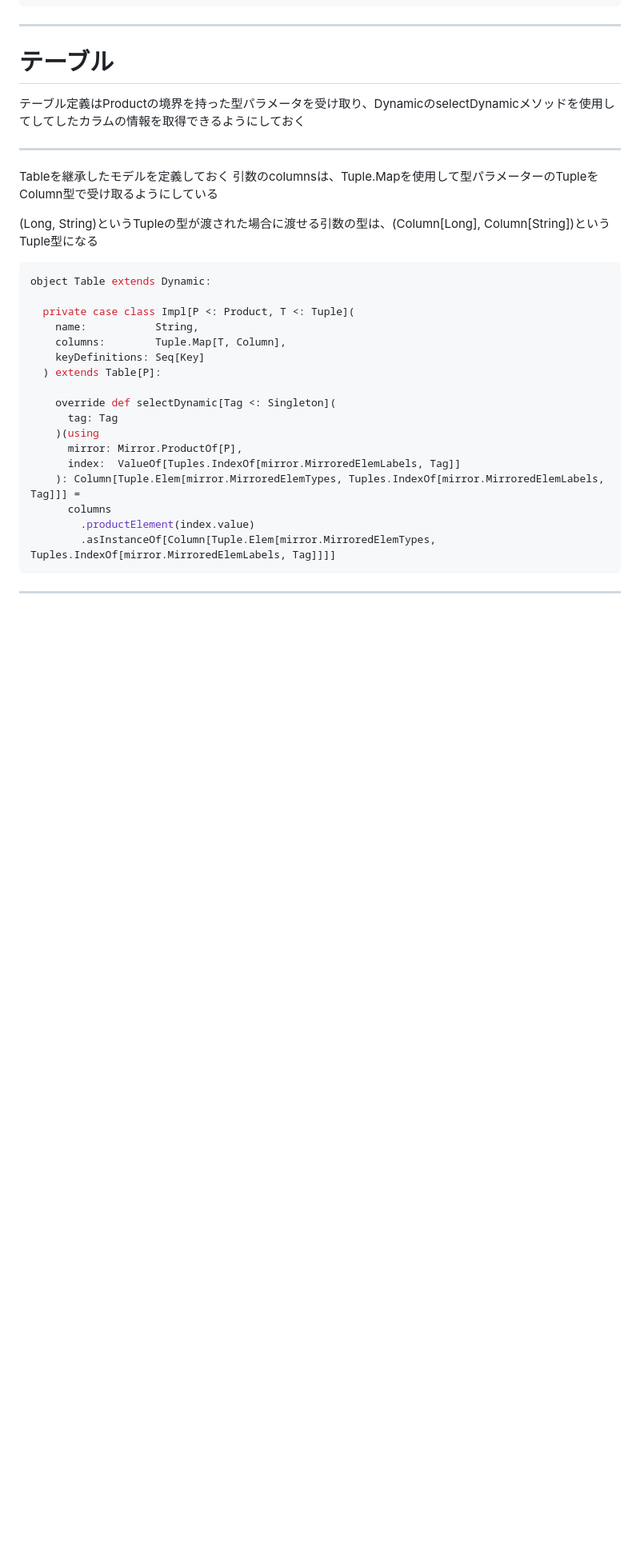
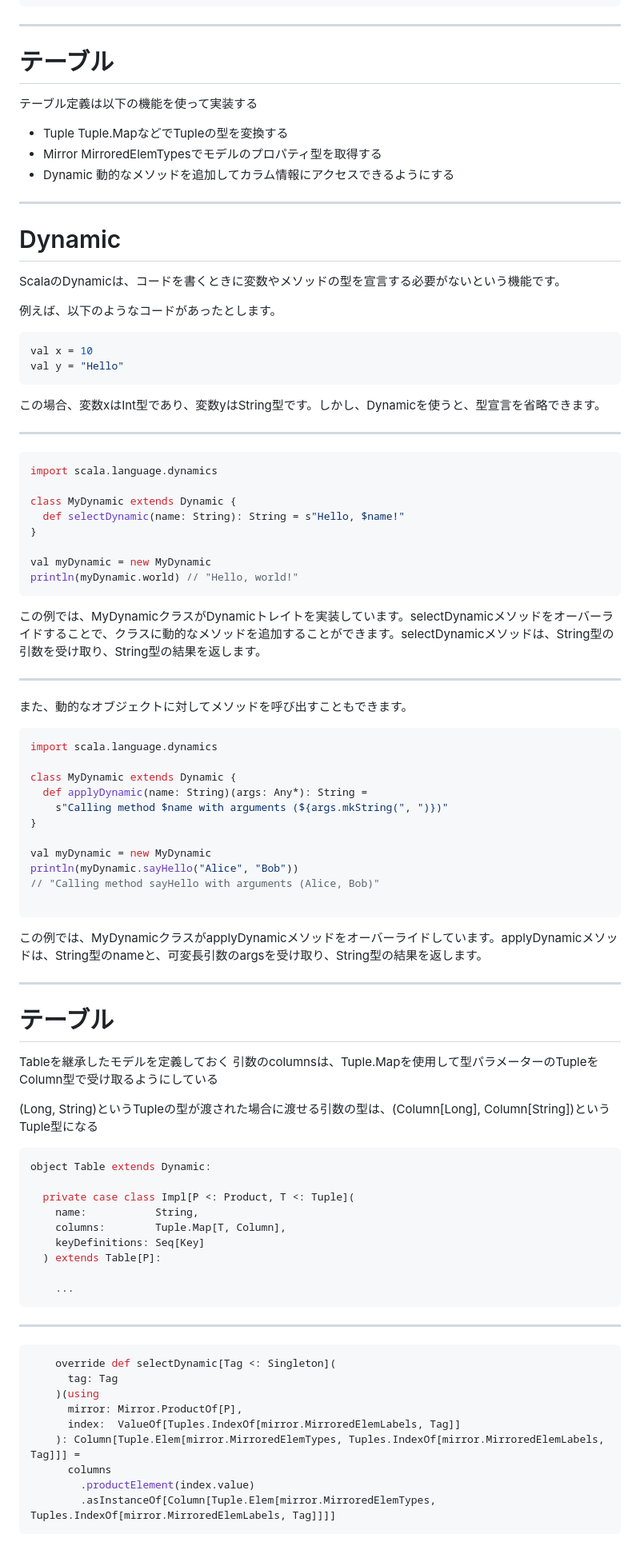
Before and after one commit to takapi327/sample-scala3, a Markdown page: docs/nb/LT.md, the part around one of its changes. Shown at 80% size. Drawn GitHub-style; blank space fills up the shorter version.

Commit message:
Fix Main

````diff
--- a/docs/nb/LT.md
+++ b/docs/nb/LT.md
@@ -155,9 +155,66 @@ private[ldbc] trait Table[P <: Product] extends Dynamic:
 
 # テーブル
 
-テーブル定義はProductの境界を持った型パラメータを受け取り、DynamicのselectDynamicメソッドを使用してしてしたカラムの情報を取得できるようにしておく
+テーブル定義は以下の機能を使って実装する
+- Tuple
+Tuple.MapなどでTupleの型を変換する
+- Mirror
+MirroredElemTypesでモデルのプロパティ型を取得する
+- Dynamic
+動的なメソッドを追加してカラム情報にアクセスできるようにする
 
 ---
+
+# Dynamic
+
+ScalaのDynamicは、コードを書くときに変数やメソッドの型を宣言する必要がないという機能です。
+
+例えば、以下のようなコードがあったとします。
+
+```scala
+val x = 10
+val y = "Hello"
+```
+
+この場合、変数xはInt型であり、変数yはString型です。しかし、Dynamicを使うと、型宣言を省略できます。
+
+---
+
+```scala
+import scala.language.dynamics
+
+class MyDynamic extends Dynamic {
+  def selectDynamic(name: String): String = s"Hello, $name!"
+}
+
+val myDynamic = new MyDynamic
+println(myDynamic.world) // "Hello, world!"
+```
+
+この例では、MyDynamicクラスがDynamicトレイトを実装しています。selectDynamicメソッドをオーバーライドすることで、クラスに動的なメソッドを追加することができます。selectDynamicメソッドは、String型の引数を受け取り、String型の結果を返します。
+
+---
+
+また、動的なオブジェクトに対してメソッドを呼び出すこともできます。
+
+```scala
+import scala.language.dynamics
+
+class MyDynamic extends Dynamic {
+  def applyDynamic(name: String)(args: Any*): String =
+    s"Calling method $name with arguments (${args.mkString(", ")})"
+}
+
+val myDynamic = new MyDynamic
+println(myDynamic.sayHello("Alice", "Bob"))
+// "Calling method sayHello with arguments (Alice, Bob)"
+
+```
+この例では、MyDynamicクラスがapplyDynamicメソッドをオーバーライドしています。applyDynamicメソッドは、String型のnameと、可変長引数のargsを受け取り、String型の結果を返します。
+
+---
+
+# テーブル
 
 Tableを継承したモデルを定義しておく
 引数のcolumnsは、Tuple.Mapを使用して型パラメーターのTupleをColumn型で受け取るようにしている
@@ -173,6 +230,12 @@ object Table extends Dynamic:
     keyDefinitions: Seq[Key]
   ) extends Table[P]:
 
+    ...
+```
+
+---
+
+```scala
     override def selectDynamic[Tag <: Singleton](
       tag: Tag
     )(using
````
Also changed, not shown: other parts of docs/nb/LT.md (+44 -0 lines).
